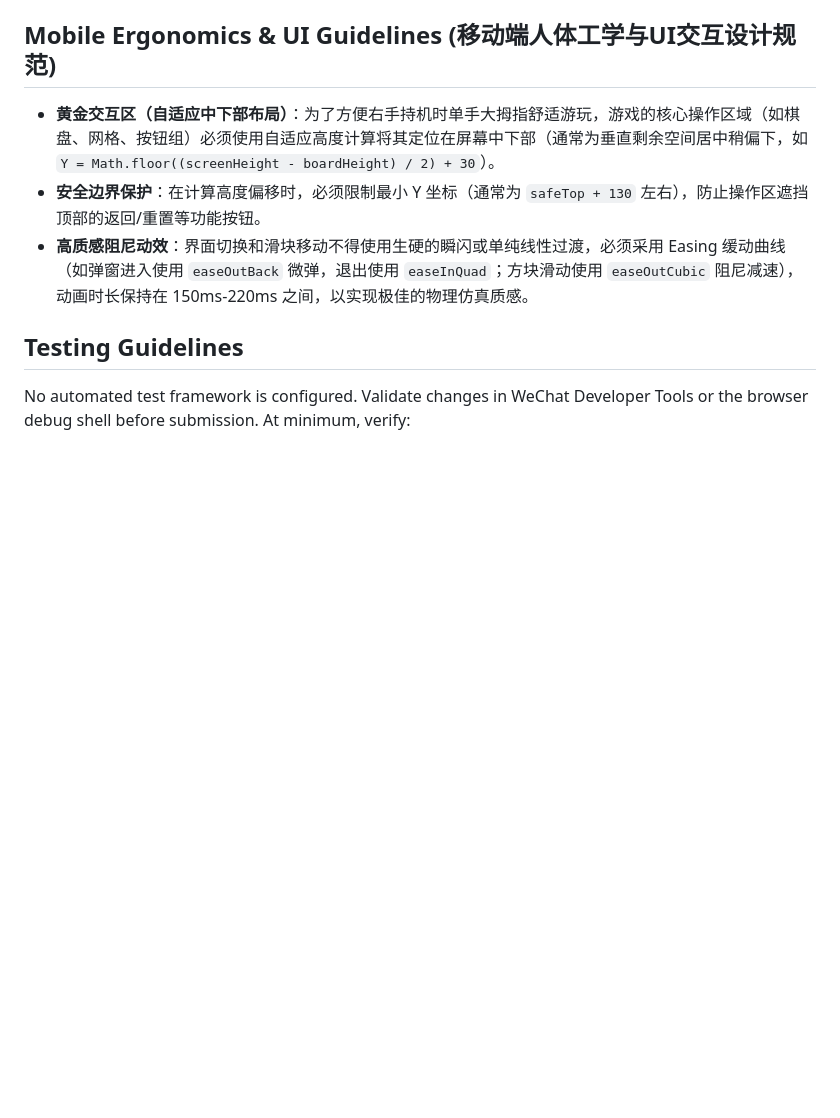
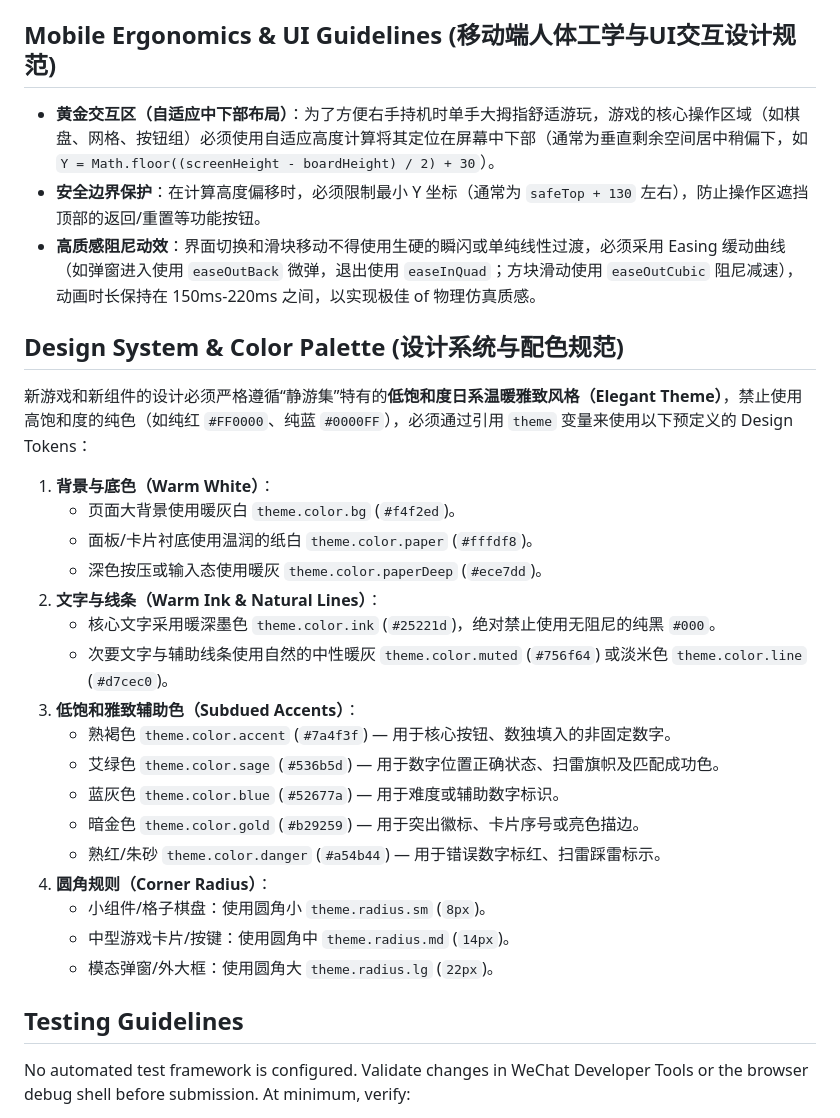
Before and after one commit to Kulahala/MixGame, a Markdown page: AGENTS.md, the part around the change. GitHub-like rendering; blank space fills up the shorter version.

Commit message:
[Docs] 补充设计系统与配色规范到 AGENTS.md (Add Design System and Color Palette to AGENTS.md)

```diff
--- a/AGENTS.md
+++ b/AGENTS.md
@@ -43,7 +43,29 @@ Keep runtime paths stable and explicit. If future assets are added, keep them in
 
 - **黄金交互区（自适应中下部布局）**：为了方便右手持机时单手大拇指舒适游玩，游戏的核心操作区域（如棋盘、网格、按钮组）必须使用自适应高度计算将其定位在屏幕中下部（通常为垂直剩余空间居中稍偏下，如 `Y = Math.floor((screenHeight - boardHeight) / 2) + 30`）。
 - **安全边界保护**：在计算高度偏移时，必须限制最小 Y 坐标（通常为 `safeTop + 130` 左右），防止操作区遮挡顶部的返回/重置等功能按钮。
-- **高质感阻尼动效**：界面切换和滑块移动不得使用生硬的瞬闪或单纯线性过渡，必须采用 Easing 缓动曲线（如弹窗进入使用 `easeOutBack` 微弹，退出使用 `easeInQuad`；方块滑动使用 `easeOutCubic` 阻尼减速），动画时长保持在 150ms-220ms 之间，以实现极佳的物理仿真质感。
+- **高质感阻尼动效**：界面切换和滑块移动不得使用生硬的瞬闪或单纯线性过渡，必须采用 Easing 缓动曲线（如弹窗进入使用 `easeOutBack` 微弹，退出使用 `easeInQuad`；方块滑动使用 `easeOutCubic` 阻尼减速），动画时长保持在 150ms-220ms 之间，以实现极佳 of 物理仿真质感。
+
+## Design System & Color Palette (设计系统与配色规范)
+
+新游戏和新组件的设计必须严格遵循“静游集”特有的**低饱和度日系温暖雅致风格（Elegant Theme）**，禁止使用高饱和度的纯色（如纯红 `#FF0000`、纯蓝 `#0000FF`），必须通过引用 `theme` 变量来使用以下预定义的 Design Tokens：
+
+1. **背景与底色（Warm White）**：
+   * 页面大背景使用暖灰白 `theme.color.bg` (`#f4f2ed`)。
+   * 面板/卡片衬底使用温润的纸白 `theme.color.paper` (`#fffdf8`)。
+   * 深色按压或输入态使用暖灰 `theme.color.paperDeep` (`#ece7dd`)。
+2. **文字与线条（Warm Ink & Natural Lines）**：
+   * 核心文字采用暖深墨色 `theme.color.ink` (`#25221d`)，绝对禁止使用无阻尼的纯黑 `#000`。
+   * 次要文字与辅助线条使用自然的中性暖灰 `theme.color.muted` (`#756f64`) 或淡米色 `theme.color.line` (`#d7cec0`)。
+3. **低饱和雅致辅助色（Subdued Accents）**：
+   * 熟褐色 `theme.color.accent` (`#7a4f3f`) — 用于核心按钮、数独填入的非固定数字。
+   * 艾绿色 `theme.color.sage` (`#536b5d`) — 用于数字位置正确状态、扫雷旗帜及匹配成功色。
+   * 蓝灰色 `theme.color.blue` (`#52677a`) — 用于难度或辅助数字标识。
+   * 暗金色 `theme.color.gold` (`#b29259`) — 用于突出徽标、卡片序号或亮色描边。
+   * 熟红/朱砂 `theme.color.danger` (`#a54b44`) — 用于错误数字标红、扫雷踩雷标示。
+4. **圆角规则（Corner Radius）**：
+   * 小组件/格子棋盘：使用圆角小 `theme.radius.sm` (`8px`)。
+   * 中型游戏卡片/按键：使用圆角中 `theme.radius.md` (`14px`)。
+   * 模态弹窗/外大框：使用圆角大 `theme.radius.lg` (`22px`)。
 
 ## Testing Guidelines
 
```
